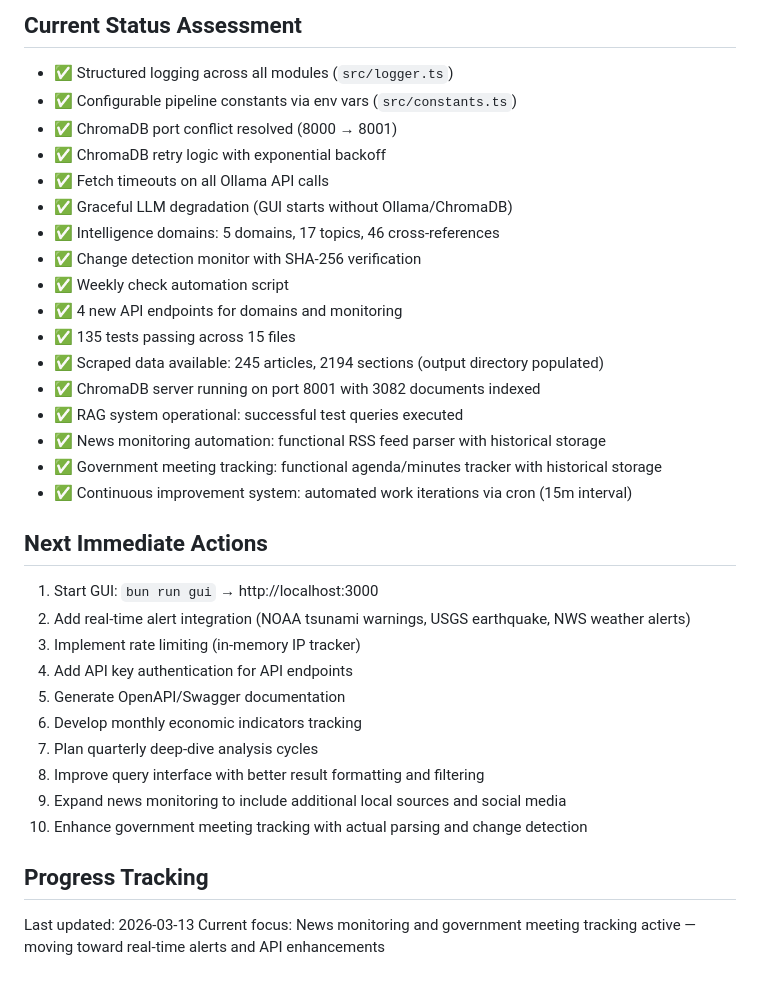
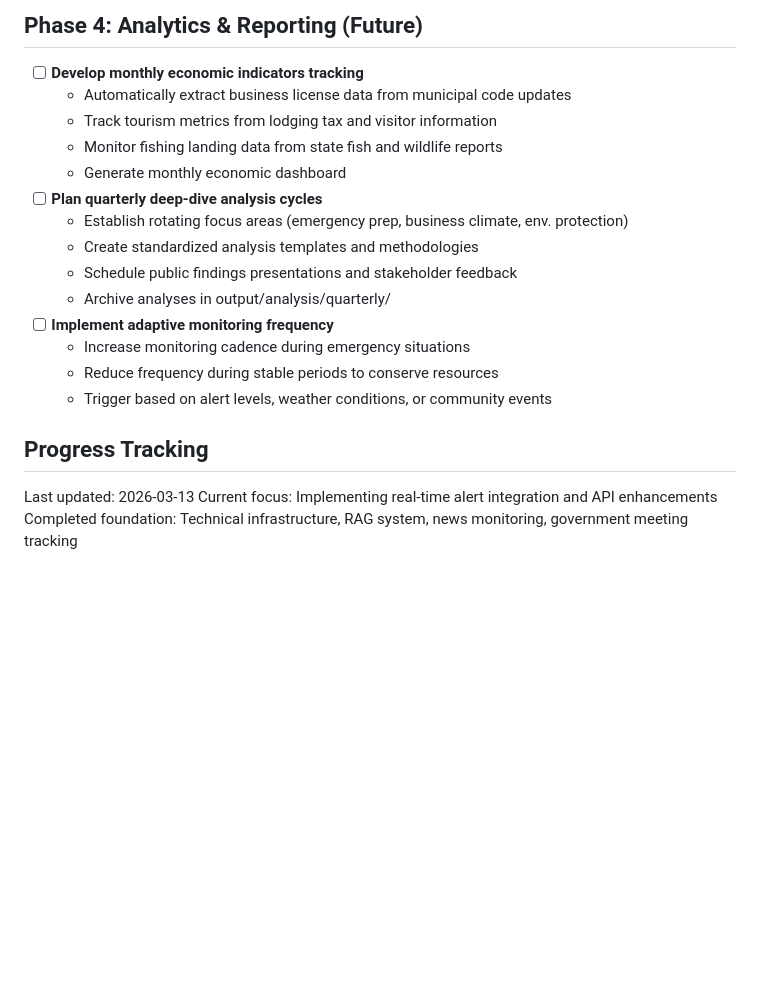
Before and after one commit to docxology/crescent-city, a Markdown page: TODO.md, the part around one of its changes. Drawn GitHub-style; blank space fills up the shorter version.

```diff
--- a/TODO.md
+++ b/TODO.md
@@ -97,34 +64,20 @@
-## Current Status Assessment
-- ✅ Structured logging across all modules (`src/logger.ts`)
-- ✅ Configurable pipeline constants via env vars (`src/constants.ts`)
-- ✅ ChromaDB port conflict resolved (8000 → 8001)
-- ✅ ChromaDB retry logic with exponential backoff
-- ✅ Fetch timeouts on all Ollama API calls
-- ✅ Graceful LLM degradation (GUI starts without Ollama/ChromaDB)
-- ✅ Intelligence domains: 5 domains, 17 topics, 46 cross-references
-- ✅ Change detection monitor with SHA-256 verification
-- ✅ Weekly check automation script
-- ✅ 4 new API endpoints for domains and monitoring
-- ✅ 135 tests passing across 15 files
-- ✅ Scraped data available: 245 articles, 2194 sections (output directory populated)
-- ✅ ChromaDB server running on port 8001 with 3082 documents indexed
-- ✅ RAG system operational: successful test queries executed
-- ✅ News monitoring automation: functional RSS feed parser with historical storage
-- ✅ Government meeting tracking: functional agenda/minutes tracker with historical storage
-- ✅ Continuous improvement system: automated work iterations via cron (15m interval)
-
-## Next Immediate Actions
-1. Start GUI: `bun run gui` → http://localhost:3000
-2. Add real-time alert integration (NOAA tsunami warnings, USGS earthquake, NWS weather alerts)
-3. Implement rate limiting (in-memory IP tracker)
-4. Add API key authentication for API endpoints
-5. Generate OpenAPI/Swagger documentation
-6. Develop monthly economic indicators tracking
-7. Plan quarterly deep-dive analysis cycles
-8. Improve query interface with better result formatting and filtering
-9. Expand news monitoring to include additional local sources and social media
-10. Enhance government meeting tracking with actual parsing and change detection
+## Phase 4: Analytics & Reporting (Future)
+- [ ] **Develop monthly economic indicators tracking**
+  - Automatically extract business license data from municipal code updates
+  - Track tourism metrics from lodging tax and visitor information
+  - Monitor fishing landing data from state fish and wildlife reports
+  - Generate monthly economic dashboard
+- [ ] **Plan quarterly deep-dive analysis cycles**
+  - Establish rotating focus areas (emergency prep, business climate, env. protection)
+  - Create standardized analysis templates and methodologies
+  - Schedule public findings presentations and stakeholder feedback
+  - Archive analyses in output/analysis/quarterly/
+- [ ] **Implement adaptive monitoring frequency**
+  - Increase monitoring cadence during emergency situations
+  - Reduce frequency during stable periods to conserve resources
+  - Trigger based on alert levels, weather conditions, or community events
 
 ## Progress Tracking
 Last updated: 2026-03-13
-Current focus: News monitoring and government meeting tracking active — moving toward real-time alerts and API enhancements
+Current focus: Implementing real-time alert integration and API enhancements
+Completed foundation: Technical infrastructure, RAG system, news monitoring, government meeting tracking
```
Also changed, not shown: other parts of TODO.md (+55 -88 lines).
